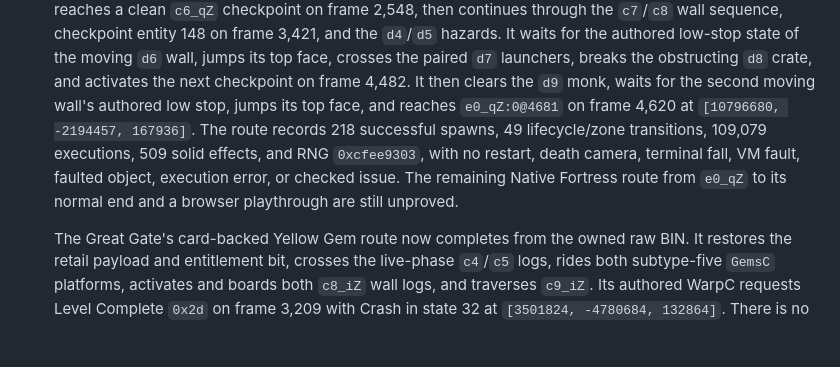
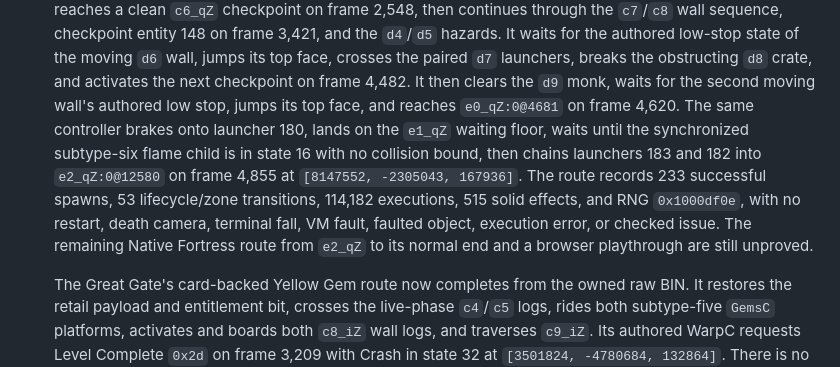
Before and after one commit to metadate1/crust, a Markdown page: docs/COMPATIBILITY.md, the part around the change. GitHub-like rendering; blank space fills up the shorter version.

```diff
--- a/docs/COMPATIBILITY.md
+++ b/docs/COMPATIBILITY.md
@@ -661,11 +661,14 @@ gameplay path.
   authored low-stop state of the moving `d6` wall, jumps its top face, crosses the paired `d7`
   launchers, breaks the obstructing `d8` crate, and activates the next checkpoint on frame 4,482.
   It then clears the `d9` monk, waits for the second moving wall's authored low stop, jumps its top
-  face, and reaches `e0_qZ:0@4681` on frame 4,620 at `[10796680, -2194457, 167936]`. The route
-  records 218 successful spawns, 49 lifecycle/zone transitions, 109,079 executions, 509 solid
-  effects, and RNG `0xcfee9303`, with no restart, death camera, terminal fall, VM fault, faulted
-  object, execution error, or checked issue. The remaining Native Fortress route from `e0_qZ` to
-  its normal end and a browser playthrough are still unproved.
+  face, and reaches `e0_qZ:0@4681` on frame 4,620. The same controller brakes onto launcher 180,
+  lands on the `e1_qZ` waiting floor, waits until the synchronized subtype-six flame child is in
+  state 16 with no collision bound, then chains launchers 183 and 182 into `e2_qZ:0@12580` on
+  frame 4,855 at `[8147552, -2305043, 167936]`. The route records 233 successful spawns, 53
+  lifecycle/zone transitions, 114,182 executions, 515 solid effects, and RNG `0x1000df0e`, with
+  no restart, death camera, terminal fall, VM fault, faulted object, execution error, or checked
+  issue. The remaining Native Fortress route from `e2_qZ` to its normal end and a browser
+  playthrough are still unproved.
 
   The Great Gate's card-backed Yellow Gem route now completes from the owned raw BIN. It restores
   the retail payload and entitlement bit, crosses the live-phase `c4`/`c5` logs, rides both
```
Also changed, not shown: README.md (+8 -5 lines), docs/VERIFICATION.md (+8 -5 lines).
